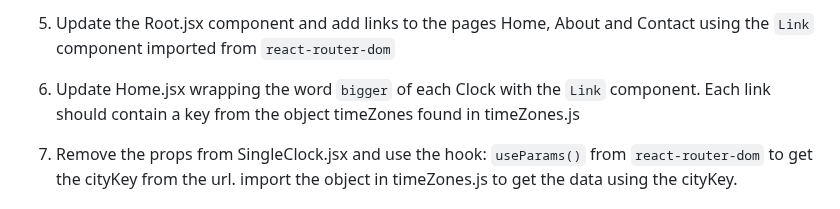
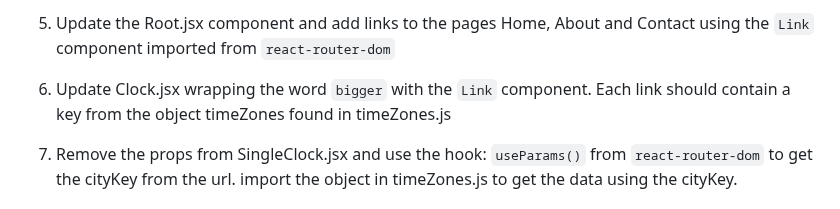
Before and after one commit to davidshore/chas_worldTimeWebsite, a Markdown page: README.md, the part around the change. Drawn GitHub-style.

```diff
--- a/README.md
+++ b/README.md
@@ -54,7 +54,7 @@ Then replace `<App />` in the JSX with the following code:
 
 
 5. Update the Root.jsx component and add links to the pages Home, About and Contact using the `Link` component imported from `react-router-dom`
-6. Update Home.jsx wrapping the word `bigger` of each Clock with the `Link` component. Each link should contain a key from the object timeZones found in timeZones.js
+6. Update Clock.jsx wrapping the word `bigger` with the `Link` component. Each link should contain a key from the object timeZones found in timeZones.js
 7. Remove the props from SingleClock.jsx and use the hook: `useParams()` from `react-router-dom` to get the cityKey
    from the url. import the object in timeZones.js to get the data using the cityKey.
 
```
